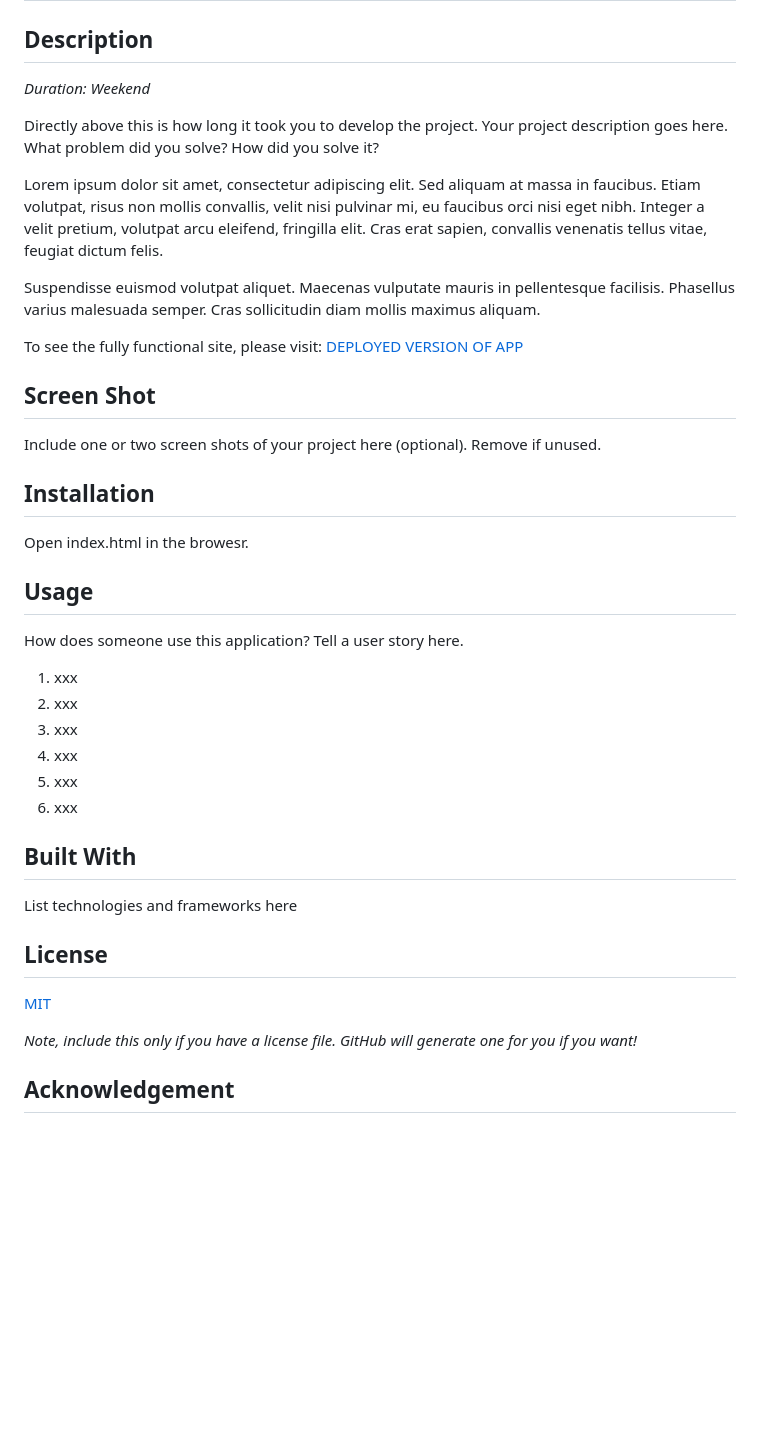
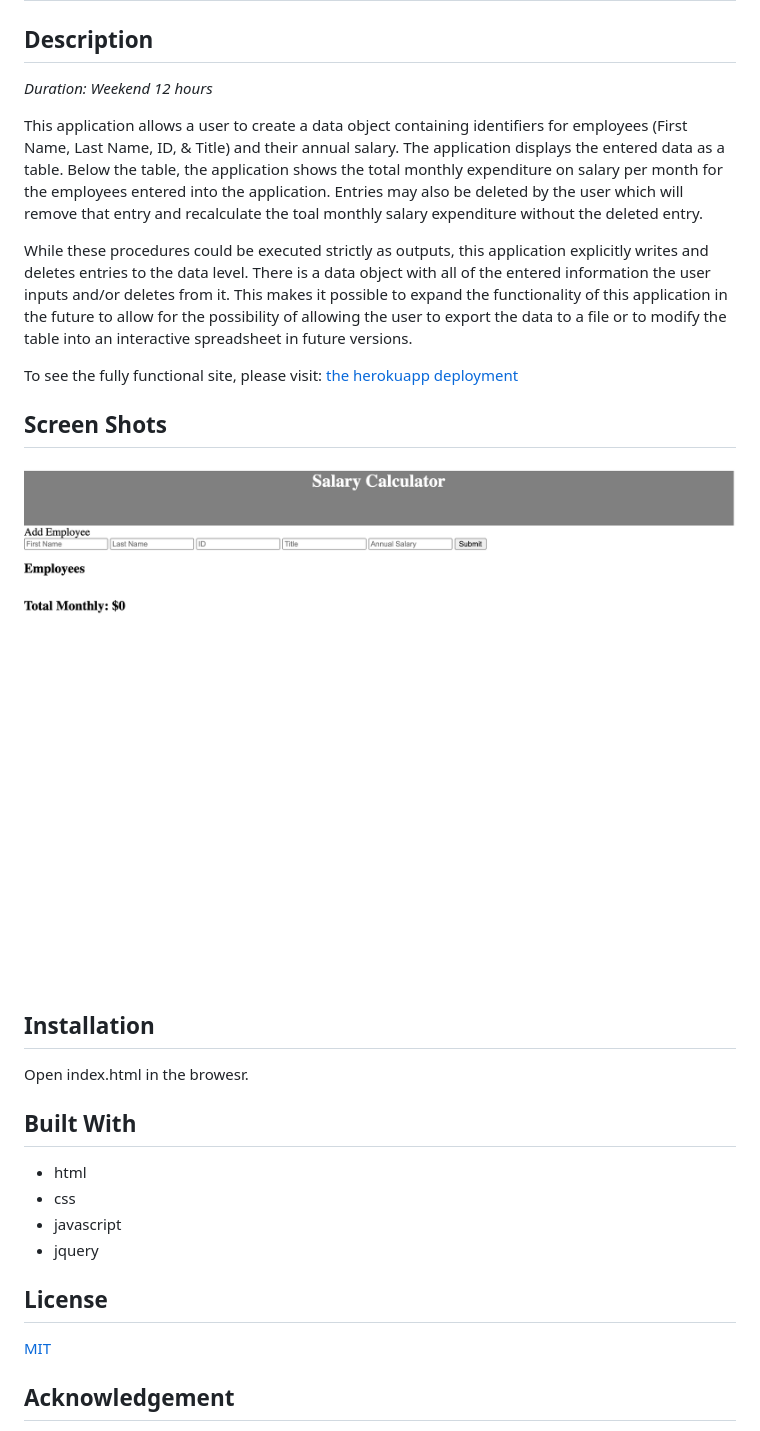
Before and after one commit to sdeda1us/jquery-salary-calculator, a Markdown page: README.md, the part around the change. GitHub-like rendering; pictures changed too: initial_state.png (added); blank space fills up the shorter version.

Commit message:
updated the readme.md file to get project closer to final state

```diff
--- a/README.md
+++ b/README.md
@@ -7,43 +7,34 @@
 
 ## Description
 
-_Duration: Weekend_
+_Duration: Weekend 12 hours_
 
-Directly above this is how long it took you to develop the project. Your project description goes here. What problem did you solve? How did you solve it?
+This application allows a user to create a data object containing identifiers for employees (First Name, Last Name, ID, & Title) and their annual salary. The application displays the entered data as a table. Below the table, the application shows the total monthly expenditure on salary per month for the employees entered into the application. Entries may also be deleted by the user which will remove that entry and recalculate the toal monthly salary expenditure without the deleted entry.
 
-Lorem ipsum dolor sit amet, consectetur adipiscing elit. Sed aliquam at massa in faucibus. Etiam volutpat, risus non mollis convallis, velit nisi pulvinar mi, eu faucibus orci nisi eget nibh. Integer a velit pretium, volutpat arcu eleifend, fringilla elit. Cras erat sapien, convallis venenatis tellus vitae, feugiat dictum felis.
+While these procedures could be executed strictly as outputs, this application explicitly writes and deletes entries to the data level. There is a data object with all of the entered information the user inputs and/or deletes from it. This makes it possible to expand the functionality of this application in the future to allow for the possibility of allowing the user to export the data to a file or to modify the table into an interactive spreadsheet in future versions.
 
-Suspendisse euismod volutpat aliquet. Maecenas vulputate mauris in pellentesque facilisis. Phasellus varius malesuada semper. Cras sollicitudin diam mollis maximus aliquam.
+To see the fully functional site, please visit: [the herokuapp deployment](https://vast-beach-59962.herokuapp.com/)
 
-To see the fully functional site, please visit: [DEPLOYED VERSION OF APP](www.heroku.com)
+## Screen Shots
 
-## Screen Shot
+![Application Initial State](initial_state.png)
 
-Include one or two screen shots of your project here (optional). Remove if unused.
 
 ## Installation
 
 Open index.html in the browesr.
 
-## Usage
-How does someone use this application? Tell a user story here.
-
-1. xxx
-2. xxx
-3. xxx
-4. xxx
-5. xxx
-6. xxx
-
 
 ## Built With
 
-List technologies and frameworks here
+- html
+- css
+- javascript
+- jquery
 
 ## License
 [MIT](https://choosealicense.com/licenses/mit/)
 
-_Note, include this only if you have a license file. GitHub will generate one for you if you want!_
 
 ## Acknowledgement
 Thanks to [Prime Digital Academy](www.primeacademy.io) who equipped and helped me to make this application a reality. (Thank your people)
```
